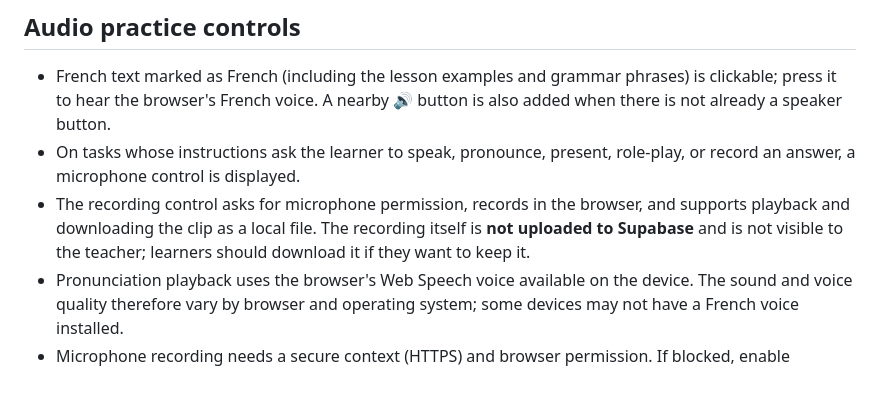
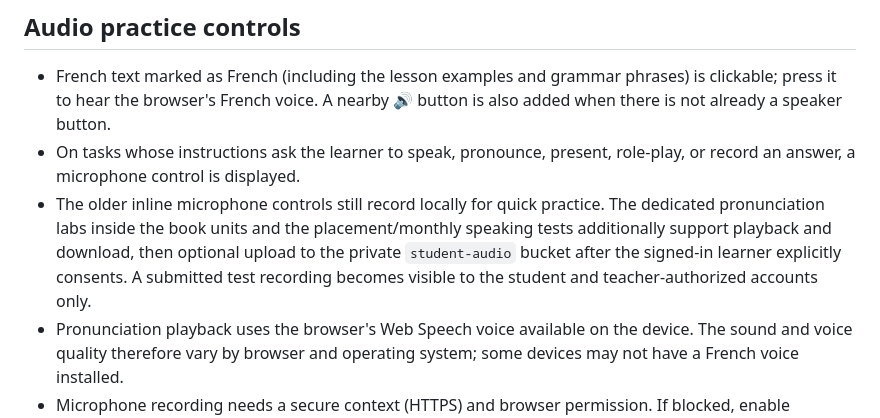
Before and after one commit to HusseinMishbak/-, a Markdown page: README-SUPABASE.md, the part around the change. Rendered like a GitHub page; blank space fills up the shorter version.

Commit message:
Clarify local practice recordings versus submitted teacher-reviewed recordings

```diff
--- a/README-SUPABASE.md
+++ b/README-SUPABASE.md
@@ -100,7 +100,7 @@ Confirm exactly one row is updated, then sign out and sign back in. The teacher
 
 - French text marked as French (including the lesson examples and grammar phrases) is clickable; press it to hear the browser's French voice. A nearby **🔊** button is also added when there is not already a speaker button.
 - On tasks whose instructions ask the learner to speak, pronounce, present, role-play, or record an answer, a microphone control is displayed.
-- The recording control asks for microphone permission, records in the browser, and supports playback and downloading the clip as a local file. The recording itself is **not uploaded to Supabase** and is not visible to the teacher; learners should download it if they want to keep it.
+- The older inline microphone controls still record locally for quick practice. The dedicated pronunciation labs inside the book units and the placement/monthly speaking tests additionally support playback and download, then optional upload to the private `student-audio` bucket after the signed-in learner explicitly consents. A submitted test recording becomes visible to the student and teacher-authorized accounts only.
 - Pronunciation playback uses the browser's Web Speech voice available on the device. The sound and voice quality therefore vary by browser and operating system; some devices may not have a French voice installed.
 - Microphone recording needs a secure context (HTTPS) and browser permission. If blocked, enable microphone access in the browser settings and reload the page.
 
```
